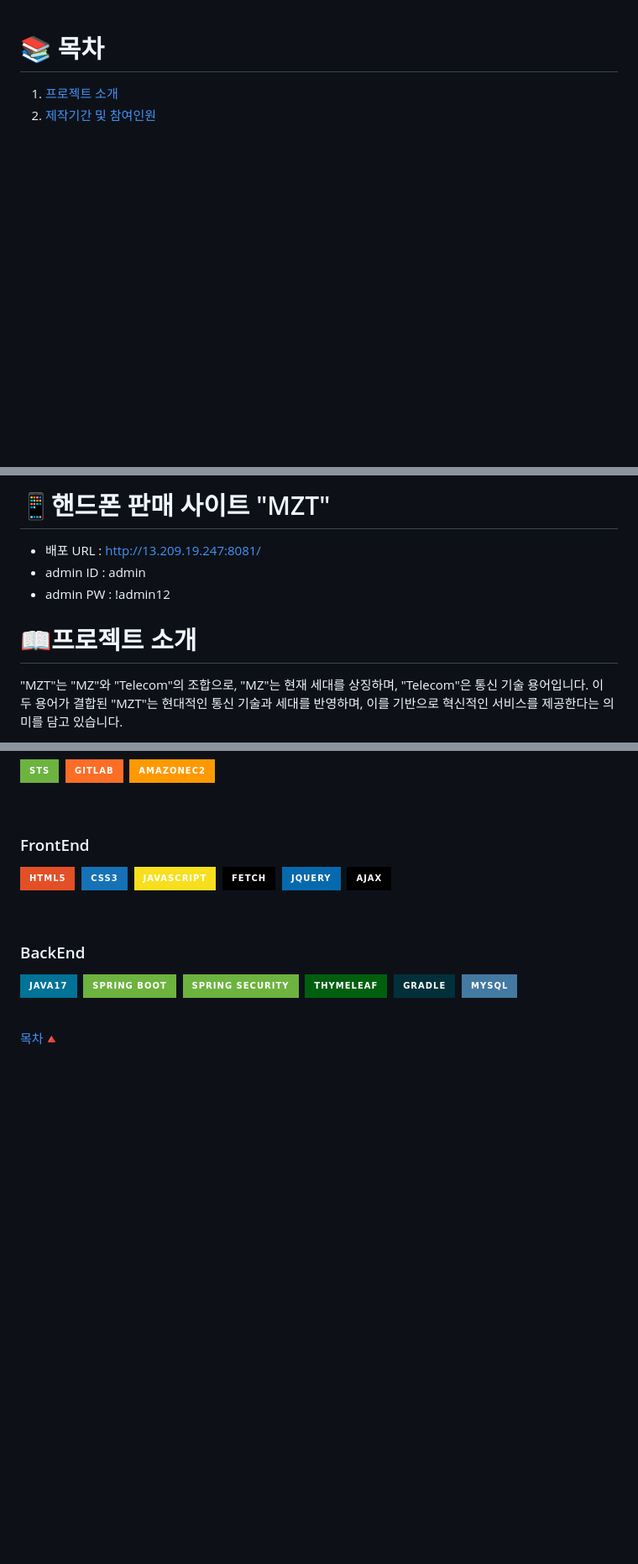
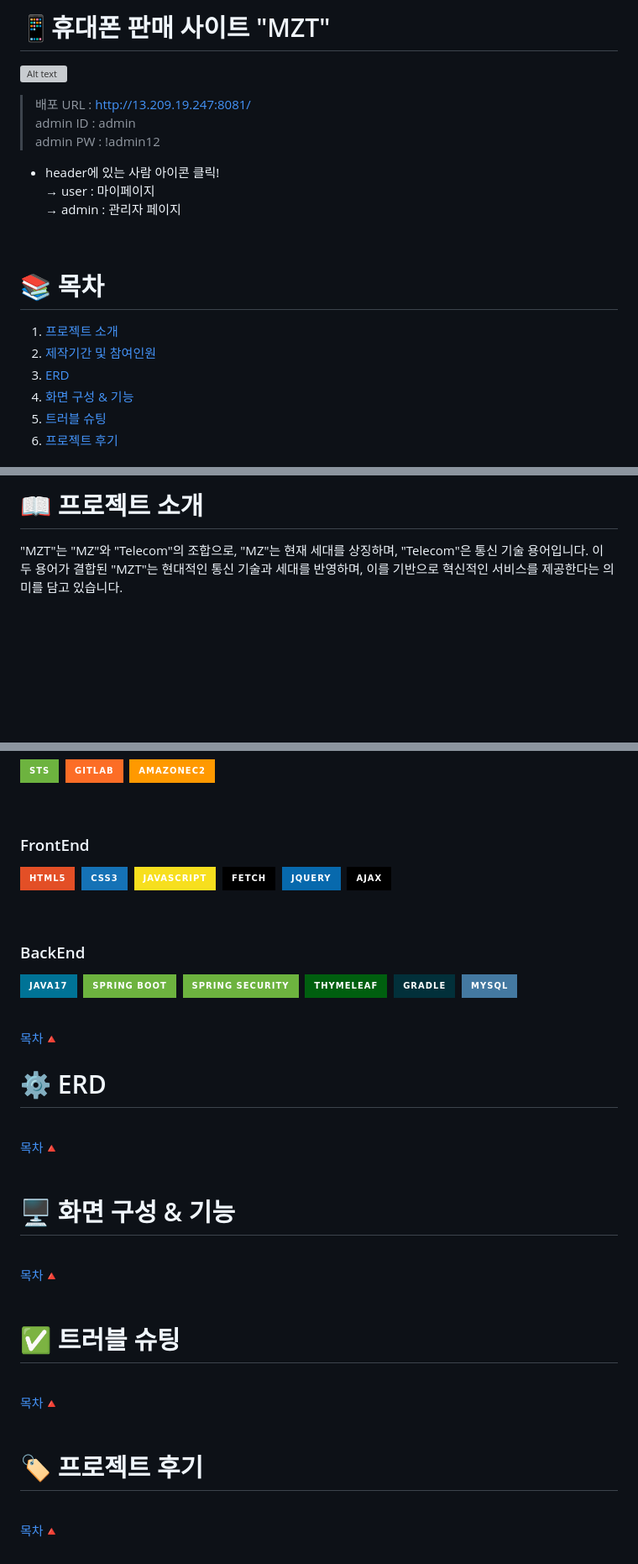
Before and after one commit to kiya-moon/MZTelecom, a Markdown page: README.md, 3 parts joined by grey strips. Shown: that part at 84% size. Drawn GitHub-style; badges without logos; blank space fills up the shorter version; grey boxes are pictures that could not be loaded.

```diff
--- a/README.md
+++ b/README.md
@@ -1,5 +1,23 @@
+# 📱휴대폰 판매 사이트 "MZT"
+
+![Alt text](file:///C:/Users/82104/MZTelecom/readme_main.jpg)
+
+> 배포 URL : http://13.209.19.247:8081/ <br>
+> admin ID : admin <br>
+> admin PW : !admin12
+
+- header에 있는 사람 아이콘 클릭! <br>
+→ user : 마이페이지 <br>
+→ admin : 관리자 페이지
+
+<br>
+
 # 📚 목차
 
 1. [프로젝트 소개](#프로젝트-소개)
 2. [제작기간 및 참여인원](#제작기간-및-참여인원)
+3. [ERD](#erd)
+4. [화면 구성 & 기능](#화면-구성-&-기능)
+5. [트러블 슈팅](#트러블-슈팅)
+6. [프로젝트 후기](#프로젝트-후기)
 
@@ -6,11 +25,5 @@
 
-# 📱핸드폰 판매 사이트 "MZT"
-
-- 배포 URL : http://13.209.19.247:8081/
-- admin ID : admin
-- admin PW : !admin12
-
-# 📖프로젝트 소개
+# 📖 프로젝트 소개
 
 "MZT"는 "MZ"와 "Telecom"의 조합으로,
 "MZ"는 현재 세대를 상징하며, "Telecom"은 통신 기술 용어입니다. 이 두 용어가 결합된 "MZT"는 현대적인 통신 기술과 세대를 반영하며, 이를 기반으로 혁신적인 서비스를 제공한다는 의미를 담고 있습니다.
@@ -109,3 +122,35 @@
 <br>
 
 [목차🔺](#목차)
+
+
+# ⚙️ ERD
+
+
+<br>
+
+[목차🔺](#목차)
+<br><br>
+
+# 🖥️ 화면 구성 & 기능
+
+<br>
+
+[목차🔺](#목차)
+<br><br>
+
+
+# ✅ 트러블 슈팅
+
+<br>
+
+[목차🔺](#목차)
+<br><br>
+
+
+# 🏷️ 프로젝트 후기
+
+<br>
+
+[목차🔺](#목차)
+<br><br>
```
Also changed, not shown: other parts of README.md (+2 -1 lines).
